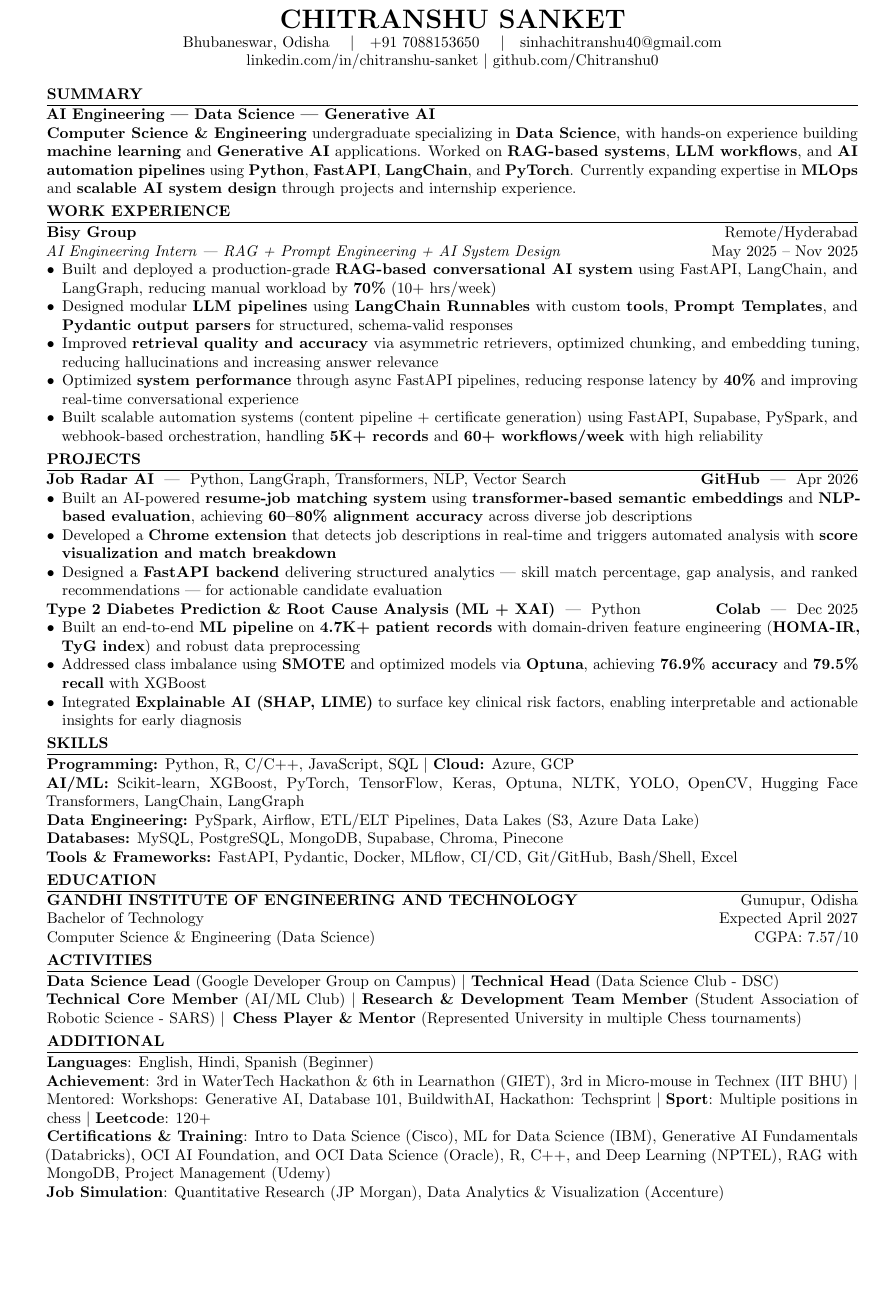
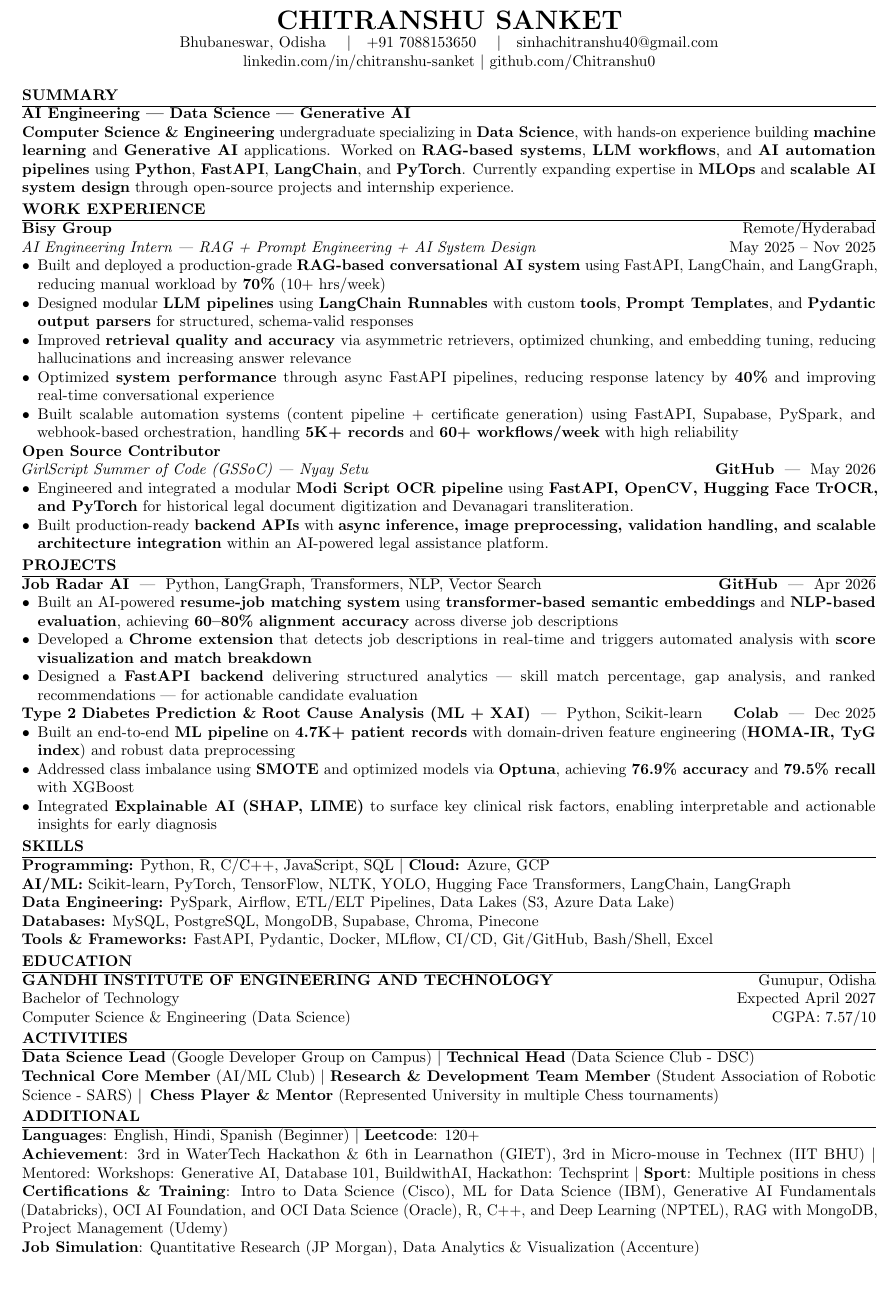
Before and after one commit to Chitranshu0/Chitranshu0, a LaTeX CV (Resume.tex): part of the page, cut so that both start at the same text, the shorter picture padded with empty space. Compiled offline with pdfLaTeX.

Commit message:
Refine layout and enhance content in Resume.tex ::: Added OSS
ADD OPEN SOURCE CONTRIBUTIONS

```diff
--- a/Resume.tex
+++ b/Resume.tex
@@ -35,26 +38,36 @@
     \href{https://github.com/Chitranshu0}{ github.com/Chitranshu0}
 \end{center}
 
-
 %==================== SUMMARY ====================
 \section*{SUMMARY}
 
 \textbf{AI Engineering | Data Science | Generative AI}
 
-\textbf{Computer Science \& Engineering} undergraduate specializing in \textbf{Data Science}, with hands-on experience building \textbf{machine learning} and \textbf{Generative AI} applications. Worked on \textbf{RAG-based systems}, \textbf{LLM workflows}, and \textbf{AI automation pipelines} using \textbf{Python}, \textbf{FastAPI}, \textbf{LangChain}, and \textbf{PyTorch}. Currently expanding expertise in \textbf{MLOps} and \textbf{scalable AI system design} through projects and internship experience.
-
+\textbf{Computer Science \& Engineering} undergraduate specializing in \textbf{Data Science}, with hands-on experience building \textbf{machine learning} and \textbf{Generative AI} applications. Worked on \textbf{RAG-based systems}, \textbf{LLM workflows}, and \textbf{AI automation pipelines} using \textbf{Python}, \textbf{FastAPI}, \textbf{LangChain}, and \textbf{PyTorch}. Currently expanding expertise in \textbf{MLOps} and \textbf{scalable AI system design} through open-source projects and internship experience.
 
 %==================== EXPERIENCE ====================
 \section*{WORK EXPERIENCE}
+
 \textbf{Bisy Group} \hfill Remote/Hyderabad \\
 \textit{AI Engineering Intern | RAG + Prompt Engineering + AI System Design}
 \hfill May 2025 -- Nov 2025
+
 \begin{itemize}
 \item Built and deployed a production-grade \textbf{RAG-based conversational AI system} using FastAPI, LangChain, and LangGraph, reducing manual workload by \textbf{70\%} (10+ hrs/week)
 \item Designed modular \textbf{LLM pipelines} using \textbf{LangChain Runnables} with custom \textbf{tools}, \textbf{Prompt Templates}, and \textbf{Pydantic output parsers} for structured, schema-valid responses
 \item Improved \textbf{retrieval quality and accuracy} via asymmetric retrievers, optimized chunking, and embedding tuning, reducing hallucinations and increasing answer relevance
 \item Optimized \textbf{system performance} through async FastAPI pipelines, reducing response latency by \textbf{40\%} and improving real-time conversational experience
 \item Built scalable automation systems (content pipeline + certificate generation) using FastAPI, Supabase, PySpark, and webhook-based orchestration, handling \textbf{5K+ records} and \textbf{60+ workflows/week} with high reliability
+\end{itemize}
+
+\textbf{Open Source Contributor} \\
+\textit{GirlScript Summer of Code (GSSoC) | Nyay Setu}
+\hfill \href{https://github.com/viru0909-dev/nyay-setu-working/pull/249#pullrequestreview-4287195395}{\textbf{GitHub}} \ | \ May 2026
+
+\begin{itemize}
+\item Engineered and integrated a modular \textbf{Modi Script OCR pipeline} using \textbf{FastAPI, OpenCV, Hugging Face TrOCR, and PyTorch} for historical legal document digitization and Devanagari transliteration.
+
+\item Built production-ready \textbf{backend APIs} with \textbf{async inference, image preprocessing, validation handling, and scalable architecture integration} within an AI-powered legal assistance platform.
 \end{itemize}
 
 %==================== PROJECTS ====================
@@ -66,7 +79,7 @@
 \item Designed a \textbf{FastAPI backend} delivering structured analytics — skill match percentage, gap analysis, and ranked recommendations — for actionable candidate evaluation
 \end{itemize}
 
-\textbf{Type 2 Diabetes Prediction \& Root Cause Analysis (ML + XAI)} \ | \ Python  \hfill  \href{https://colab.research.google.com/drive/1ezmS7O8uzaDSUYd46a-CWHH5B3bJJ6Pi?usp=sharing}{\textbf{Colab}} \ | \ Dec 2025
+\textbf{Type 2 Diabetes Prediction \& Root Cause Analysis (ML + XAI)} \ | \ Python, Scikit-learn  \hfill  \href{https://colab.research.google.com/drive/1ezmS7O8uzaDSUYd46a-CWHH5B3bJJ6Pi?usp=sharing}{\textbf{Colab}} \ | \ Dec 2025
 \begin{itemize}
 \item Built an end-to-end \textbf{ML pipeline} on \textbf{4.7K+ patient records} with domain-driven feature engineering (\textbf{HOMA-IR, TyG index}) and robust data preprocessing
 \item Addressed class imbalance using \textbf{SMOTE} and optimized models via \textbf{Optuna}, achieving \textbf{76.9\% accuracy} and \textbf{79.5\% recall} with XGBoost
@@ -77,7 +90,7 @@
 \section*{SKILLS}
 
 \textbf{Programming:} Python, R, C/C++, JavaScript, SQL \textbar\ \textbf{Cloud:} Azure, GCP \\
-\textbf{AI/ML:} Scikit-learn, XGBoost, PyTorch, TensorFlow, Keras, Optuna, NLTK, YOLO, OpenCV,
+\textbf{AI/ML:} Scikit-learn, PyTorch, TensorFlow, NLTK, YOLO,
 Hugging Face Transformers, LangChain, LangGraph \\
 \textbf{Data Engineering:} PySpark, Airflow, ETL/ELT Pipelines, Data Lakes (S3, Azure Data Lake) \\
 \textbf{Databases:} MySQL, PostgreSQL, MongoDB, Supabase, Chroma, Pinecone \\
@@ -99,11 +111,12 @@ Computer Science \& Engineering (Data Science) \hfill CGPA: 7.57/10
 \textbf{Research \& Development Team Member} (Student Association of Robotic Science - SARS) \textbar\,
 \textbf{Chess Player \& Mentor} (Represented University in multiple Chess tournaments)
 
+
 %==================== ADDITIONAL ====================
 \section*{ADDITIONAL}
 
-\textbf{Languages}: English, Hindi, Spanish (Beginner) \\
-\textbf{Achievement}: 3rd in WaterTech Hackathon \& 6th in Learnathon (GIET), 3rd in Micro-mouse in Technex (IIT BHU) \textbar\ Mentored: Workshops: Generative AI, Database 101, BuildwithAI, Hackathon: Techsprint \textbar\ \textbf{Sport}: Multiple positions in chess \textbar\ \textbf{Leetcode}: 120+ \\
+\textbf{Languages}: English, Hindi, Spanish (Beginner) \textbar\ \textbf{Leetcode}: 120+\\
+\textbf{Achievement}: 3rd in WaterTech Hackathon \& 6th in Learnathon (GIET), 3rd in Micro-mouse in Technex (IIT BHU) \textbar\ Mentored: Workshops: Generative AI, Database 101, BuildwithAI, Hackathon: Techsprint \textbar\ \textbf{Sport}: Multiple positions in chess \\
 \textbf{Certifications \& Training}:
 \href{https://www.credly.com/badges/17c90d86-9797-4798-a088-4dcf9361e75b/linked_in_profile}{Intro to Data Science (Cisco)},
 \href{https://www.credly.com/badges/5c756b63-478c-44eb-aea7-790aa632a77d/linked_in_profile}{ML for Data Science (IBM)},
```
Also changed, not shown: Resume.tex (17 more changed lines).
